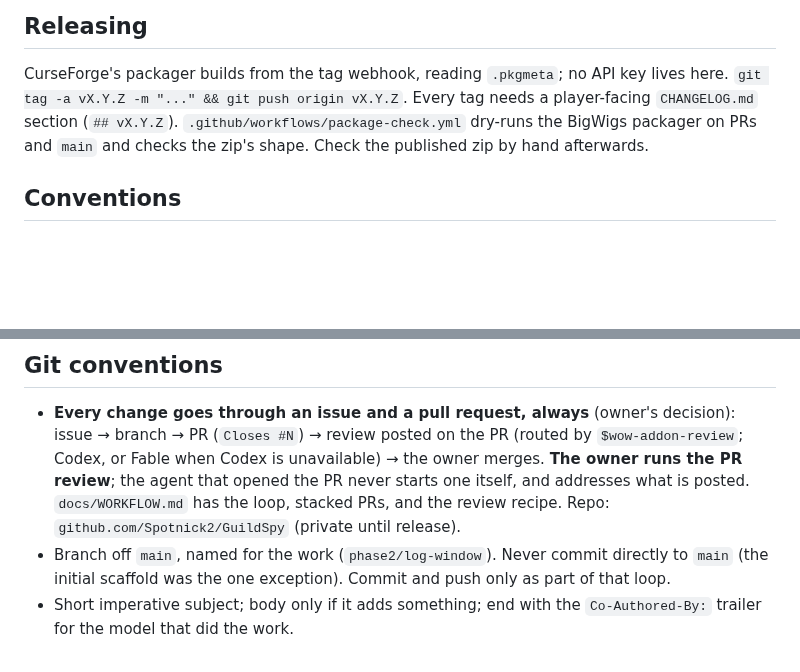
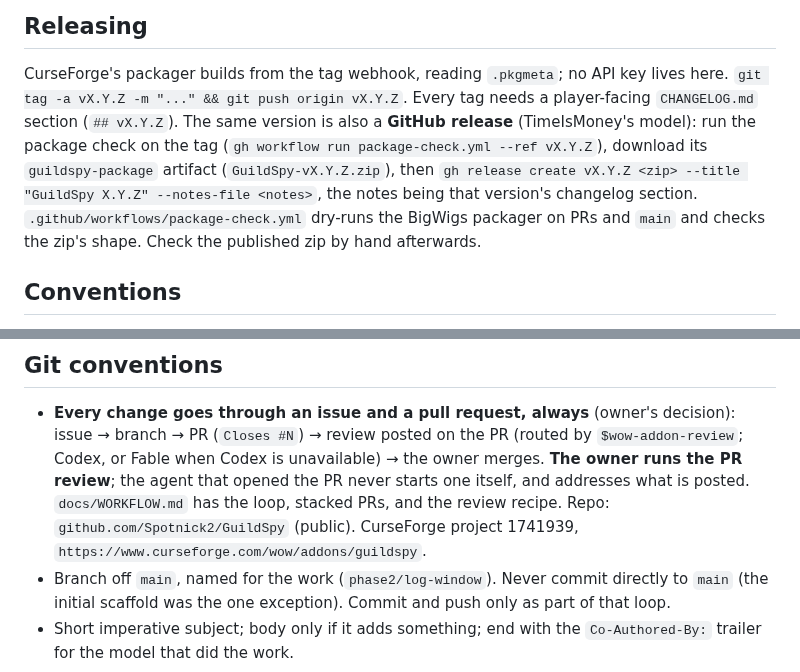
Before and after one commit to Spotnick2/GuildSpy, a Markdown page: AGENTS.md, 2 parts joined by grey strips. Drawn GitHub-style; blank space fills up the shorter version.

```diff
--- a/AGENTS.md
+++ b/AGENTS.md
@@ -145,7 +145,11 @@ restart (the script says so); otherwise `/reload`.
 
 CurseForge's packager builds from the tag webhook, reading `.pkgmeta`; no API key lives here.
 `git tag -a vX.Y.Z -m "..." && git push origin vX.Y.Z`. Every tag needs a player-facing
-`CHANGELOG.md` section (`## vX.Y.Z`). `.github/workflows/package-check.yml` dry-runs the BigWigs
+`CHANGELOG.md` section (`## vX.Y.Z`). The same version is also a **GitHub release** (TimeIsMoney's
+model): run the package check on the tag (`gh workflow run package-check.yml --ref vX.Y.Z`),
+download its `guildspy-package` artifact (`GuildSpy-vX.Y.Z.zip`), then
+`gh release create vX.Y.Z <zip> --title "GuildSpy X.Y.Z" --notes-file <notes>`, the notes being
+that version's changelog section. `.github/workflows/package-check.yml` dry-runs the BigWigs
 packager on PRs and `main` and checks the zip's shape. Check the published zip by hand afterwards.
 
 ## Conventions
@@ -169,7 +173,8 @@ packager on PRs and `main` and checks the zip's shape. Check the published zip b
   Codex, or Fable when Codex is unavailable) → the owner merges. **The owner runs the PR
   review**; the agent that opened the PR never starts one itself, and addresses what is posted.
   `docs/WORKFLOW.md` has the loop, stacked PRs, and the review recipe. Repo:
-  `github.com/Spotnick2/GuildSpy` (private until release).
+  `github.com/Spotnick2/GuildSpy` (public). CurseForge project 1741939,
+  `https://www.curseforge.com/wow/addons/guildspy`.
 - Branch off `main`, named for the work (`phase2/log-window`). Never commit directly to `main` (the
   initial scaffold was the one exception). Commit and push only as part of that loop.
 - Short imperative subject; body only if it adds something; end with the `Co-Authored-By:` trailer
```
Also changed, not shown: CHANGELOG.md (+4 -1 lines), README.md (+117 -23 lines), docs/screenshots/log-window.png (added), 4 other files.
